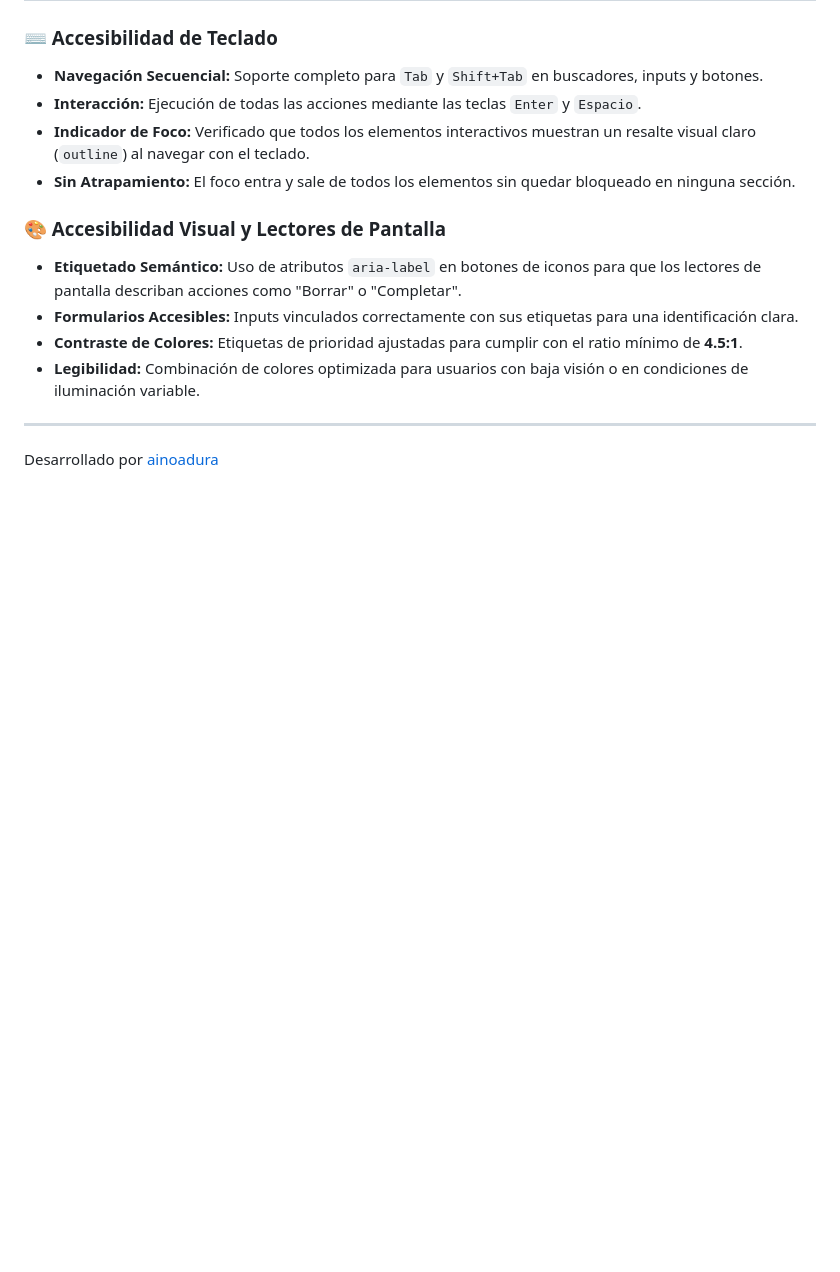
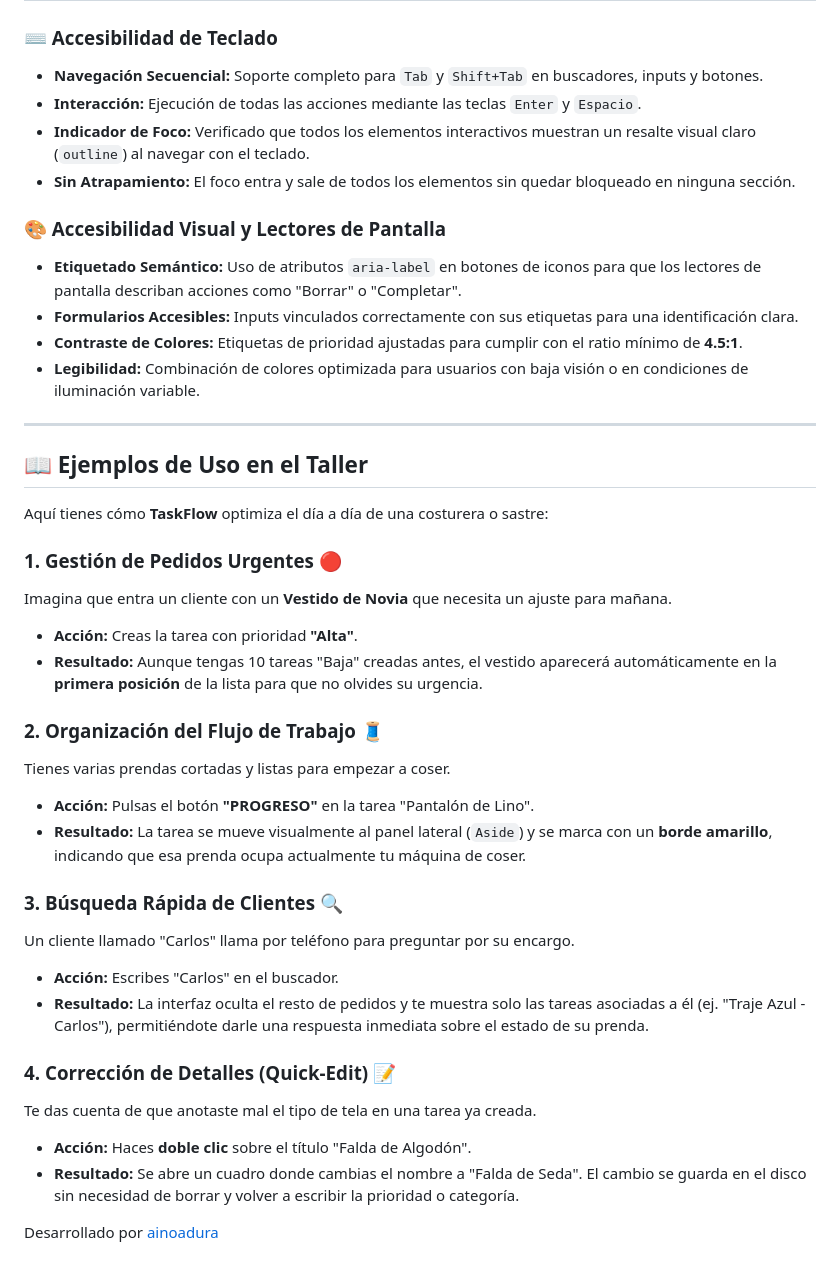
Before and after one commit to ainoadura/taskflow-project, a Markdown page: README.md, the part around one of its changes. Drawn GitHub-style; blank space fills up the shorter version.

```diff
--- a/README.md
+++ b/README.md
@@ -67,4 +76,29 @@ Una aplicación web interactiva para gestionar tareas diarias, permitiendo clasi
 - **Legibilidad:** Combinación de colores optimizada para usuarios con baja visión o en condiciones de iluminación variable.
 
 ---
+
+## 📖 Ejemplos de Uso en el Taller
+
+Aquí tienes cómo **TaskFlow** optimiza el día a día de una costurera o sastre:
+
+### 1. Gestión de Pedidos Urgentes 🔴
+Imagina que entra un cliente con un **Vestido de Novia** que necesita un ajuste para mañana.
+*   **Acción:** Creas la tarea con prioridad **"Alta"**.
+*   **Resultado:** Aunque tengas 10 tareas "Baja" creadas antes, el vestido aparecerá automáticamente en la **primera posición** de la lista para que no olvides su urgencia.
+
+### 2. Organización del Flujo de Trabajo 🧵
+Tienes varias prendas cortadas y listas para empezar a coser.
+*   **Acción:** Pulsas el botón **"PROGRESO"** en la tarea "Pantalón de Lino".
+*   **Resultado:** La tarea se mueve visualmente al panel lateral (`Aside`) y se marca con un **borde amarillo**, indicando que esa prenda ocupa actualmente tu máquina de coser.
+
+### 3. Búsqueda Rápida de Clientes 🔍
+Un cliente llamado "Carlos" llama por teléfono para preguntar por su encargo.
+*   **Acción:** Escribes "Carlos" en el buscador.
+*   **Resultado:** La interfaz oculta el resto de pedidos y te muestra solo las tareas asociadas a él (ej. "Traje Azul - Carlos"), permitiéndote darle una respuesta inmediata sobre el estado de su prenda.
+
+### 4. Corrección de Detalles (Quick-Edit) 📝
+Te das cuenta de que anotaste mal el tipo de tela en una tarea ya creada.
+*   **Acción:** Haces **doble clic** sobre el título "Falda de Algodón".
+*   **Resultado:** Se abre un cuadro donde cambias el nombre a "Falda de Seda". El cambio se guarda en el disco sin necesidad de borrar y volver a escribir la prioridad o categoría.
+
 Desarrollado por [ainoadura](https://github.com/ainoadura)
```
Also changed, not shown: other parts of README.md (+12 -3 lines).
